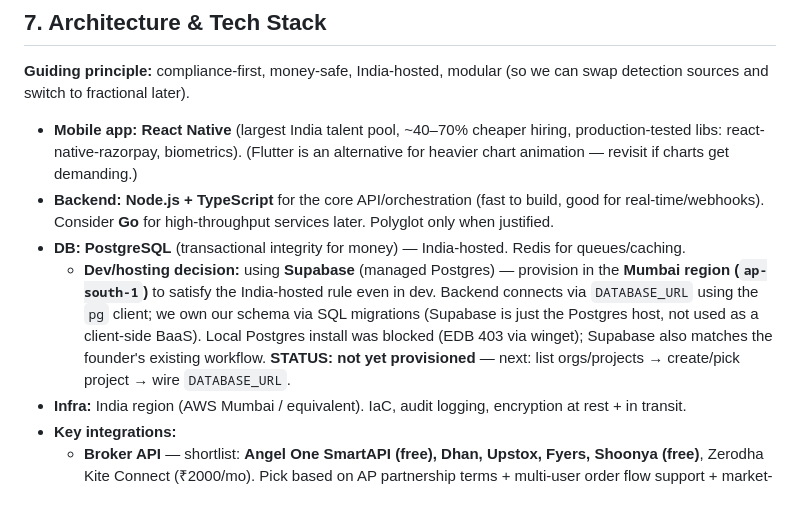
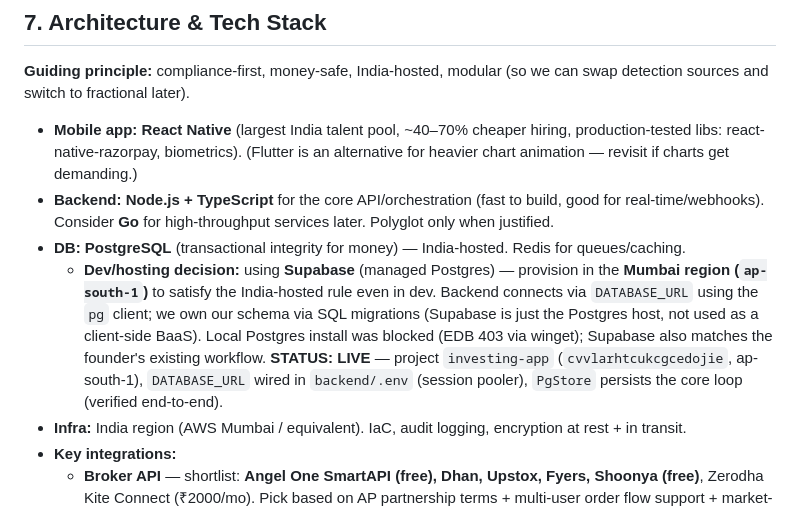
Before and after one commit to synthvantageofficial-dev/griffin, a Markdown page: CLAUDE.md, the part around the change. GitHub-like rendering.

Commit message:
Mark Supabase persistence LIVE in CLAUDE.md
DATABASE_URL wired; PgStore verified end-to-end against Supabase.

Co-Authored-By: Claude Opus 4.8 <noreply@anthropic.com>

```diff
--- a/CLAUDE.md
+++ b/CLAUDE.md
@@ -139,7 +139,7 @@ The target is always **deterministic** from this tree + the user's pre-set fallb
 - **Mobile app:** **React Native** (largest India talent pool, ~40–70% cheaper hiring, production-tested libs: react-native-razorpay, biometrics). (Flutter is an alternative for heavier chart animation — revisit if charts get demanding.)
 - **Backend:** **Node.js + TypeScript** for the core API/orchestration (fast to build, good for real-time/webhooks). Consider **Go** for high-throughput services later. Polyglot only when justified.
 - **DB:** **PostgreSQL** (transactional integrity for money) — India-hosted. Redis for queues/caching.
-  - **Dev/hosting decision:** using **Supabase** (managed Postgres) — provision in the **Mumbai region (`ap-south-1`)** to satisfy the India-hosted rule even in dev. Backend connects via `DATABASE_URL` using the `pg` client; we own our schema via SQL migrations (Supabase is just the Postgres host, not used as a client-side BaaS). Local Postgres install was blocked (EDB 403 via winget); Supabase also matches the founder's existing workflow. **STATUS: not yet provisioned** — next: list orgs/projects → create/pick project → wire `DATABASE_URL`.
+  - **Dev/hosting decision:** using **Supabase** (managed Postgres) — provision in the **Mumbai region (`ap-south-1`)** to satisfy the India-hosted rule even in dev. Backend connects via `DATABASE_URL` using the `pg` client; we own our schema via SQL migrations (Supabase is just the Postgres host, not used as a client-side BaaS). Local Postgres install was blocked (EDB 403 via winget); Supabase also matches the founder's existing workflow. **STATUS: LIVE** — project `investing-app` (`cvvlarhtcukcgcedojie`, ap-south-1), `DATABASE_URL` wired in `backend/.env` (session pooler), `PgStore` persists the core loop (verified end-to-end).
 - **Infra:** India region (AWS Mumbai / equivalent). IaC, audit logging, encryption at rest + in transit.
 - **Key integrations:**
   - **Broker API** — shortlist: **Angel One SmartAPI (free), Dhan, Upstox, Fyers, Shoonya (free)**, Zerodha Kite Connect (₹2000/mo). Pick based on AP partnership terms + multi-user order flow support + market-data licensing.
```
